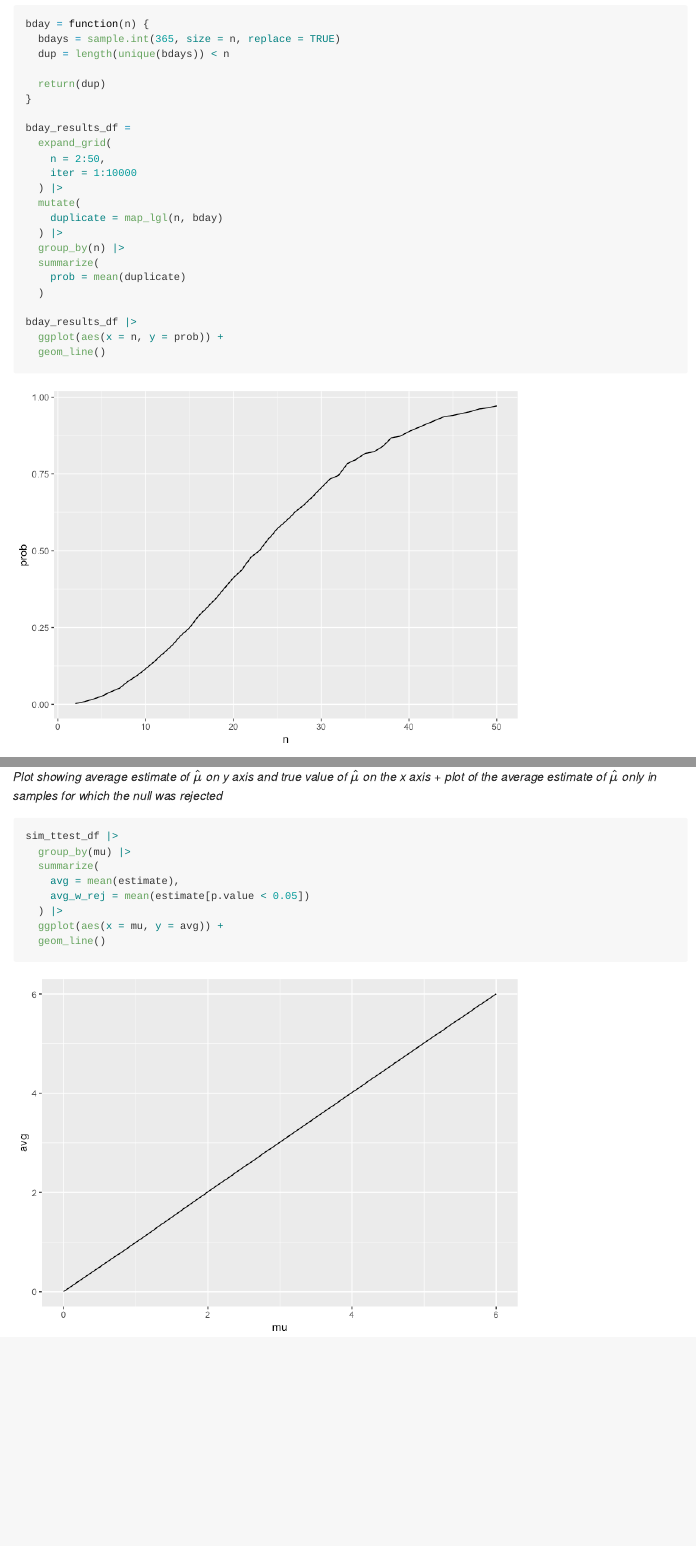
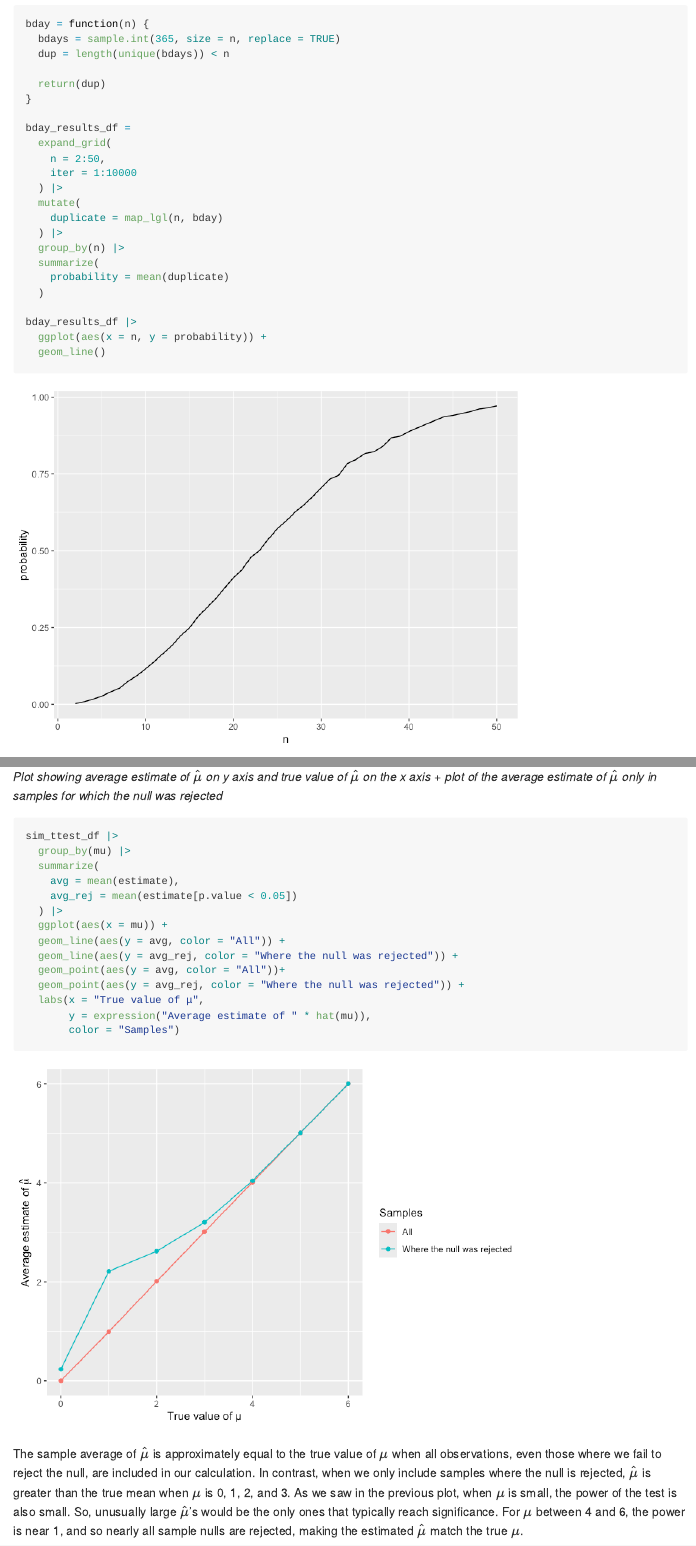
Before and after one commit to i-nguyen-thaov/p8105_hw5_in2303, an R Markdown document (p8105_hw_5_in2303.Rmd): the page in a window 1100 px wide, from 890 px down, and a second part further down, joined at a grey line. The pictures show the output file p8105_hw_5_in2303.md that the author committed with the source, drawn offline in the style of GitHub.

Commit message:
renamed figures, edited labels for some plots, made sure everything knits

````diff
--- a/p8105_hw_5_in2303.Rmd
+++ b/p8105_hw_5_in2303.Rmd
@@ -38,11 +38,11 @@ bday_results_df =
   ) |>
   group_by(n) |>
   summarize(
-    prob = mean(duplicate)
+    probability = mean(duplicate)
   )
 
 bday_results_df |>
-  ggplot(aes(x = n, y = prob)) +
+  ggplot(aes(x = n, y = probability)) +
   geom_line()
 
 ```
@@ -129,14 +132,22 @@ As the effect size increases, statistical power increases. We are more likely to
 
 _Plot showing average estimate of $\hat{\mu}$ on y axis and true value of $\hat{\mu}$ on the x axis + plot of the average estimate of $\hat{\mu}$ only in samples for which the null was rejected_
 
-```{r}
+```{r, problem-3-plot-b}
 sim_ttest_df |>
   group_by(mu) |>
   summarize(
     avg = mean(estimate),
     avg_rej = mean(estimate[p.value < 0.05])
-  )
+  ) |>
+  ggplot(aes(x = mu)) +
+  geom_line(aes(y = avg, color = "All")) +
+  geom_line(aes(y = avg_rej, color = "Where the null was rejected")) +
+  geom_point(aes(y = avg, color = "All"))+
+  geom_point(aes(y = avg_rej, color = "Where the null was rejected")) +
+  labs(x = "True value of μ",
+       y = expression("Average estimate of " * hat(mu)),
+       color = "Samples")
 
 ```
-  ggplot(aes(x = mu, y = avg)) +
-  geom_line()
+
+The sample average of $\hat{\mu}$ is approximately equal to the true value of $\mu$ when all observations, even those where we fail to reject the null, are included in our calculation. In contrast, when we only include samples where the null is rejected, $\hat{\mu}$ is greater than the true mean when $\mu$ is 0, 1, 2, and 3. As we saw in the previous plot, when $\mu$ is small, the power of the test is also small. So, unusually large $\hat{\mu}$'s would be the only ones that typically reach significance. For $\mu$ between 4 and 6, the power is near 1, and so nearly all sample nulls are rejected, making the estimated $\hat{\mu}$ match the true $\mu$.
````
Also changed, not shown: p8105_hw_5_in2303.md, p8105_hw_5_in2303_files/figure-gfm/pressure-1.png (deleted), p8105_hw_5_in2303_files/figure-gfm/problem-1-plot-1.png (added), p8105_hw_5_in2303_files/figure-gfm/problem-2-plot-1.png (added), p8105_hw_5_in2303_files/figure-gfm/problem-3-plot-a-1.png (renamed from p8105_hw_5_in2303_files/figure-gfm/unnamed-chunk-5-1.png), p8105_hw_5_in2303_files/figure-gfm/problem-3-plot-b-1.png (added), p8105_hw_5_in2303_files/figure-gfm/unnamed-chunk-2-1.png (deleted), p8105_hw_5_in2303_files/figure-gfm/unnamed-chunk-3-1.png (deleted), p8105_hw_5_in2303_files/figure-gfm/unnamed-chunk-6-1.png (deleted), p8105_hw_5_in2303.Rmd (13 more changed lines), 2 other files.
